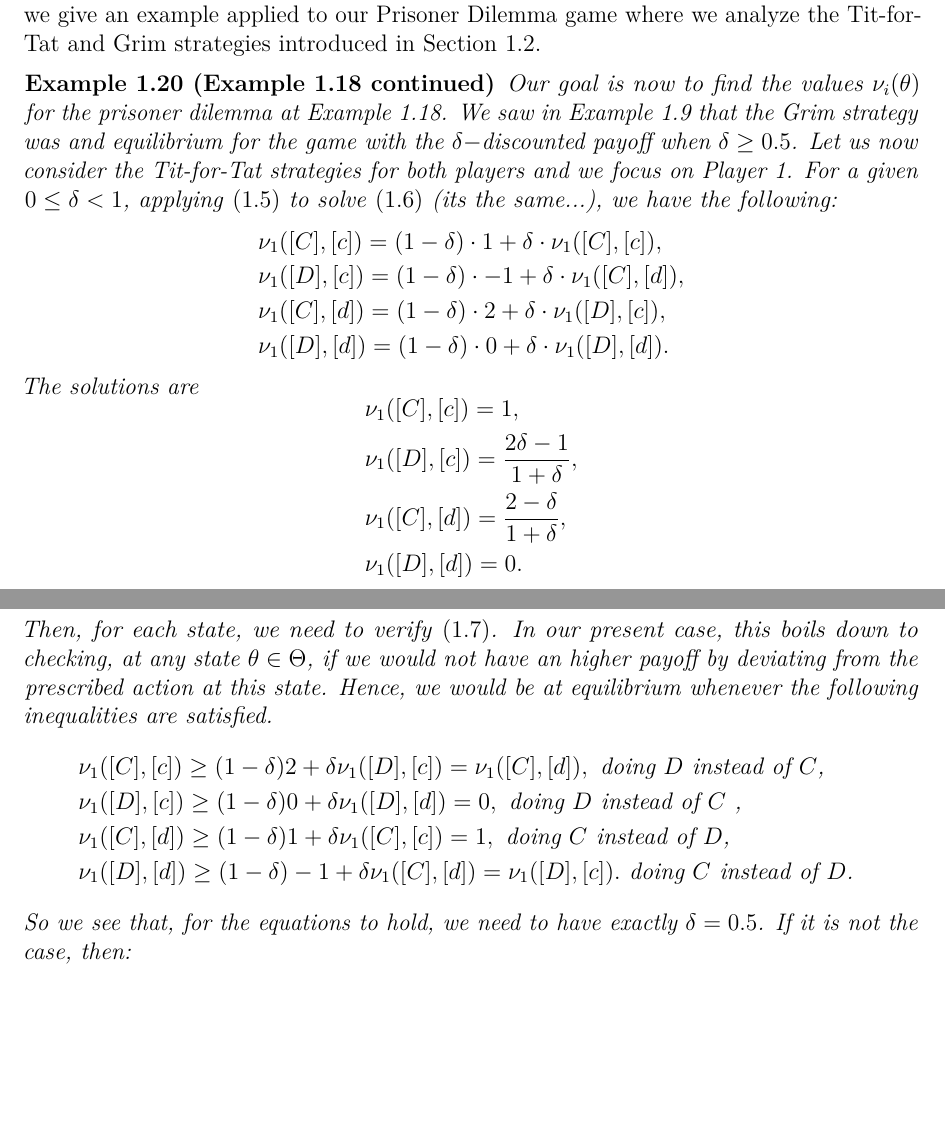
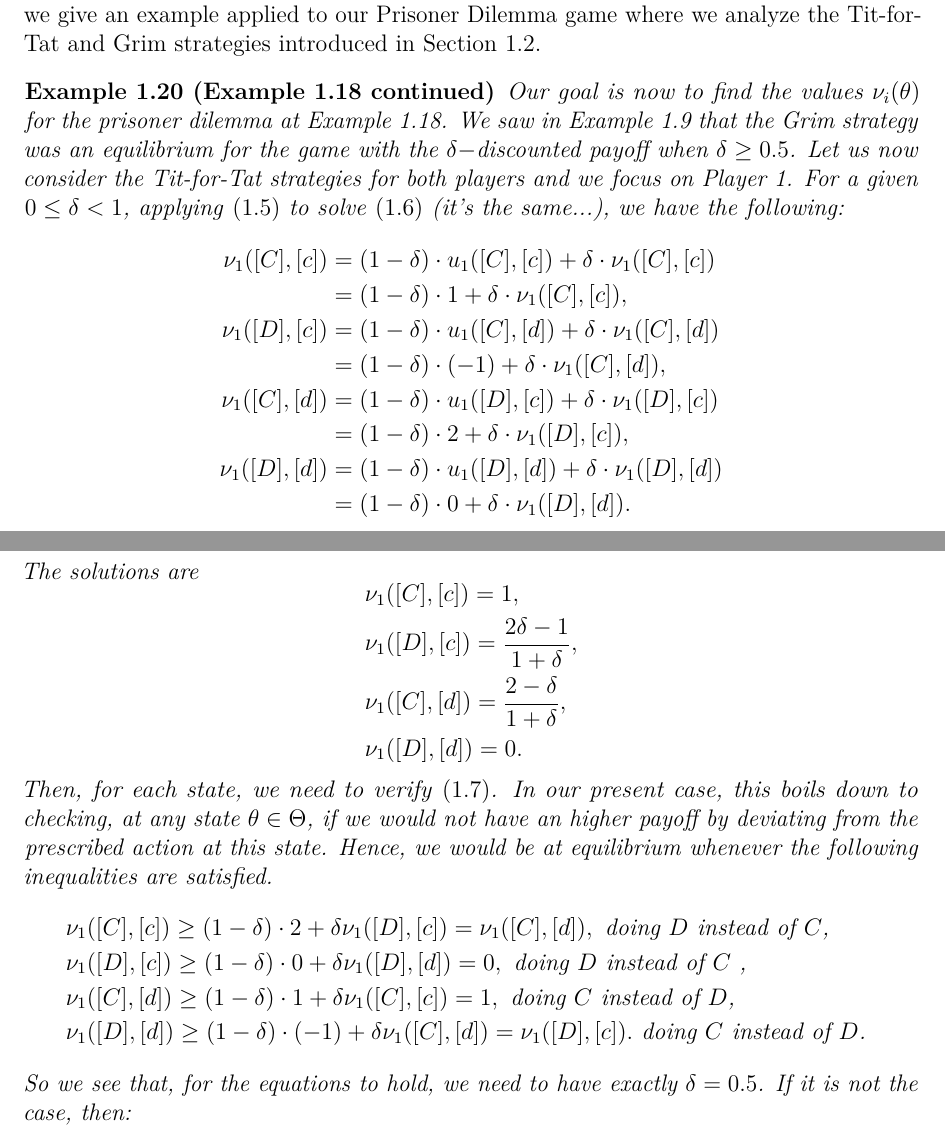
Before and after one commit to UCL-INMA/LINMA2345, a LaTeX thesis (notes/Chapter-Repeated/chap9.tex): two parts of pages 12 and 13 of 17, joined at a grey line, cut so that both start at the same text, the shorter picture padded with empty space. Compiled offline with pdfLaTeX.

Commit message:
Add more details for Example 8.20

```diff
--- a/notes/Chapter-Repeated/chap9.tex
+++ b/notes/Chapter-Repeated/chap9.tex
@@ -664,15 +664,23 @@ In general the equations of Theorem \ref{thm:stateq} can be quite hard to solve.
 
 \begin{example}[Example \ref{ex:stationaryGame} continued]
 Our goal is now to find the values $\nu_i(\theta)$ for the prisoner dilemma at Example \ref{ex:stationaryGame}.
-We saw in Example \ref{ch9:ex:trigger} that the Grim strategy was and equilibrium for the game with the $\delta-$discounted payoff when $\delta \geq 0.5$.
+We saw in Example \ref{ch9:ex:trigger} that the Grim strategy was an equilibrium for the game with the $\delta-$discounted payoff when $\delta \geq 0.5$.
 Let us now consider the Tit-for-Tat strategies for both players and we focus on Player 1.
-For a given $0 \leq \delta < 1$, applying \eqref{theNuequation} to solve \eqref{thmStufmathc1} (its the same...), we have the following:
+For a given $0 \leq \delta < 1$, applying \eqref{theNuequation} to solve \eqref{thmStufmathc1} (it's the same...), we have the following:
 $$
 \begin{aligned}
-& \nu_1([C],[c]) = (1-\delta) \cdot 1 + \delta \cdot \nu_1([C],[c]), \\
-& \nu_1([D],[c]) = (1-\delta) \cdot -1 + \delta \cdot \nu_1([C],[d]), \\
-& \nu_1([C],[d]) = (1-\delta) \cdot 2 + \delta \cdot \nu_1([D],[c]), \\
-& \nu_1([D],[d]) = (1-\delta) \cdot 0 + \delta \cdot \nu_1([D],[d]). \\
+\nu_1([C],[c])
+& = (1-\delta) \cdot u_1([C],[c]) + \delta \cdot \nu_1([C],[c]) \\
+& = (1-\delta) \cdot 1 + \delta \cdot \nu_1([C],[c]), \\
+\nu_1([D],[c])
+& = (1-\delta) \cdot u_1([C],[d]) + \delta \cdot \nu_1([C],[d]) \\ % The students presenting this course in 2019 got confused thinking that -1 is u_2([D], [c]) so explicitly writing u_1([C],[d]) should help
+& = (1-\delta) \cdot (-1) + \delta \cdot \nu_1([C],[d]), \\
+\nu_1([C],[d])
+& = (1-\delta) \cdot u_1([D],[c]) + \delta \cdot \nu_1([D],[c]) \\
+& = (1-\delta) \cdot 2 + \delta \cdot \nu_1([D],[c]), \\
+\nu_1([D],[d])
+& = (1-\delta) \cdot u_1([D],[d]) + \delta \cdot \nu_1([D],[d]) \\
+& = (1-\delta) \cdot 0 + \delta \cdot \nu_1([D],[d]). \\
 \end{aligned}
 $$
 The solutions are
@@ -687,10 +695,10 @@ $$
 Then, for each state, we need to verify \eqref{thmStufmathc2}. In our present case, this boils down to checking, at any state $\theta \in \Theta$, if we would not have an higher payoff by deviating from the prescribed action at this state. Hence, we would be at equilibrium whenever the following inequalities are satisfied.
 $$
 \begin{aligned}
-& \nu_1([C],[c])  \geq (1-\delta) 2 + \delta\nu_1([D],[c]) = \nu_1([C],[d]) , \text{ doing $D$ instead of $C$,}\\
-& \nu_1([D],[c])  \geq (1-\delta) 0 + \delta \nu_1([D],[d]) = 0,  \text{ doing $D$ instead of $C$ , }\\
-& \nu_1([C],[d])  \geq (1-\delta) 1 + \delta \nu_1([C],[c]) = 1, \text{ doing $C$ instead of $D$, } \\
-& \nu_1([D],[d])  \geq (1-\delta) -1 + \delta \nu_1([C],[d])  = \nu_1([D],[c]). \text{ doing $C$ instead of $D$. } \\
+& \nu_1([C],[c])  \geq (1-\delta) \cdot 2 + \delta\nu_1([D],[c]) = \nu_1([C],[d]) , \text{ doing $D$ instead of $C$,}\\
+& \nu_1([D],[c])  \geq (1-\delta) \cdot 0 + \delta \nu_1([D],[d]) = 0,  \text{ doing $D$ instead of $C$ , }\\
+& \nu_1([C],[d])  \geq (1-\delta) \cdot 1 + \delta \nu_1([C],[c]) = 1, \text{ doing $C$ instead of $D$, } \\
+& \nu_1([D],[d])  \geq (1-\delta) \cdot (-1) + \delta \nu_1([C],[d])  = \nu_1([D],[c]). \text{ doing $C$ instead of $D$. } \\
 \end{aligned}
 $$
 So we see that, for the equations to hold, we need to have exactly $\delta = 0.5$.
```
